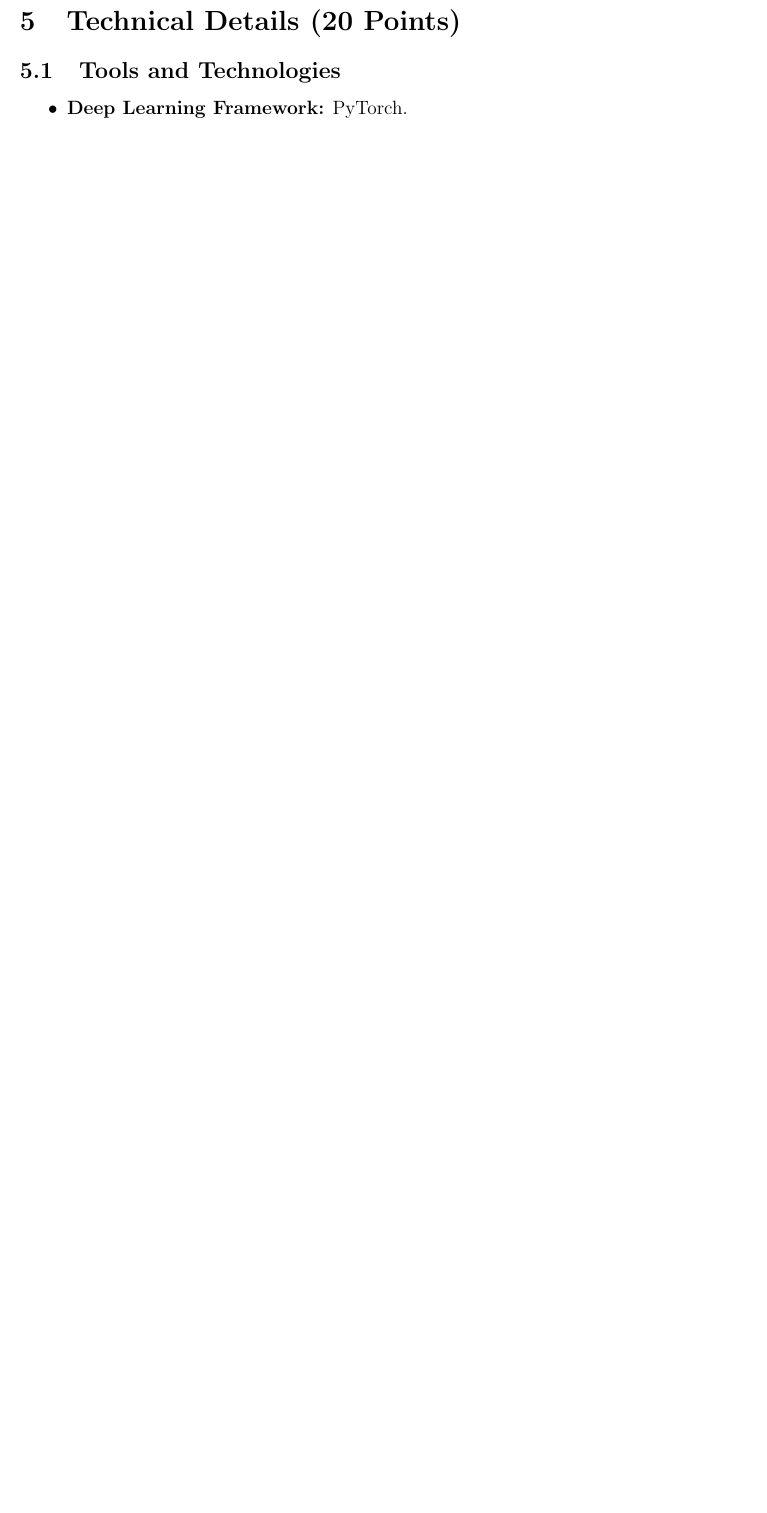
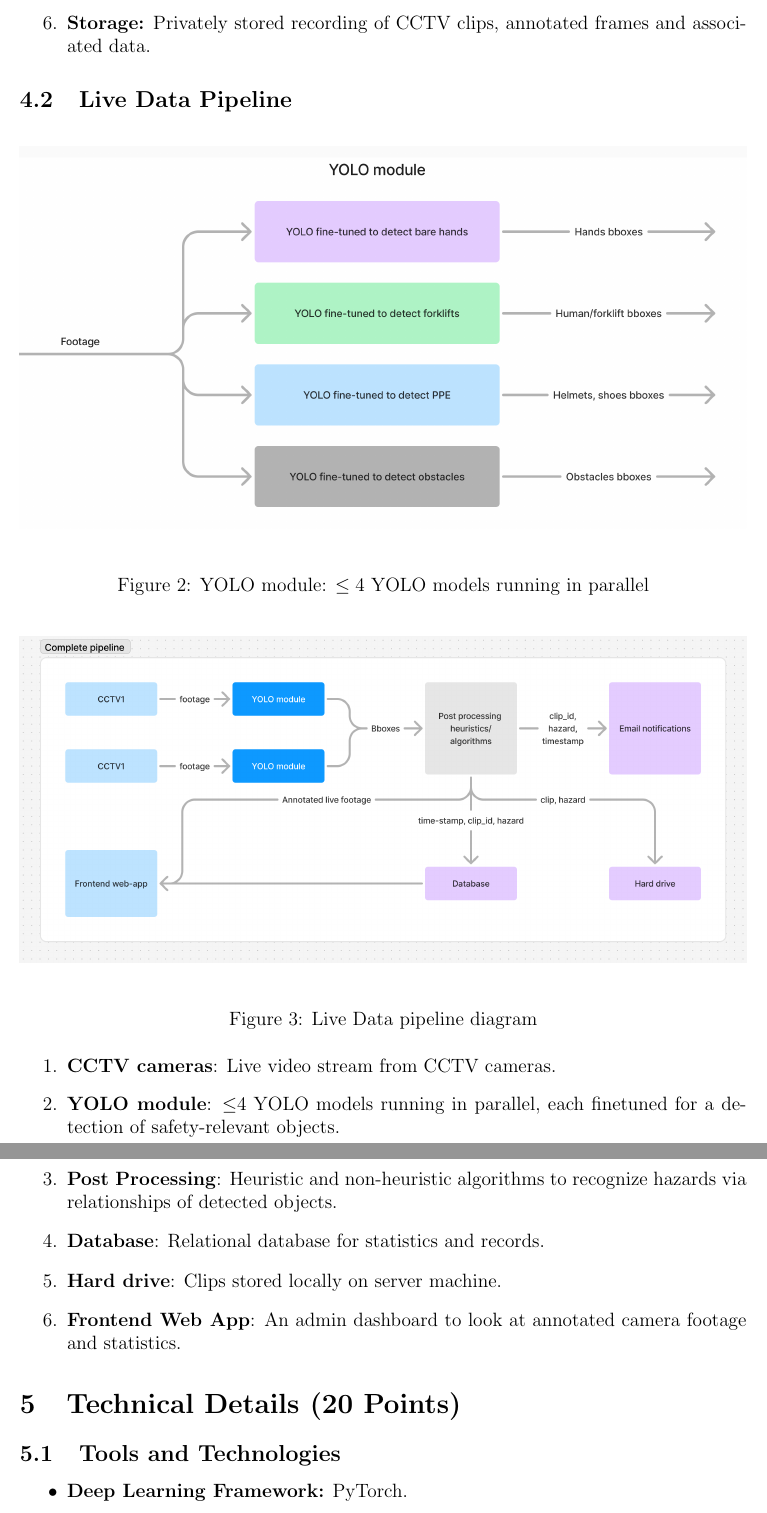
Before and after one commit to mh07607/FYP_SDA, a LaTeX document (main.tex): part of page 3 of 5 before the commit and two parts of pages 5 and 6 of 7 after it, the two joined at a grey line, cut at the place of the change, the shorter picture padded with empty space. Compiled offline with pdfLaTeX.

Commit message:
data pipeline done

```diff
--- a/main.tex
+++ b/main.tex
@@ -3,6 +3,8 @@
 \usepackage{hyperref}
 \usepackage{geometry}
 \usepackage{longtable}
+\usepackage{float}
+\usepackage{tikz}
 
 \geometry{a4paper, margin=1in}
 
@@ -83,12 +91,29 @@ Annotated data includes:
+    \item \textbf{Storage:} Privately stored recording of CCTV clips, annotated frames and associated data.
 \end{enumerate}
 
-% \subsection{Pipeline Diagram}
-% \begin{figure}[h]
-%     \centering
-%     \includegraphics[width=\textwidth]{pipeline_diagram_placeholder.png}
-%     \caption{Data Pipeline Flowchart}
-%     \label{fig:pipeline}
-% \end{figure}
+\subsection{Live Data Pipeline}
+\begin{figure}[H]
+    \centering
+    \includegraphics[width=\textwidth]{yolo_module.png}
+    \caption{YOLO module: $\leq4$ YOLO models running in parallel}
+    \label{fig:yolo}
+\end{figure}
+
+\begin{figure}[H]
+    \centering
+    \includegraphics[width=\textwidth]{complete_pipeline.png}
+    \caption{Live Data pipeline diagram}
+    \label{fig:pipeline2}
+\end{figure}
+
+\begin{enumerate}
+    \item \textbf{CCTV cameras}: Live video stream from CCTV cameras.
+    \item \textbf{YOLO module}: $\leq$4 YOLO models running in parallel, each finetuned for a detection of safety-relevant objects.
+    \item \textbf{Post Processing}: Heuristic and non-heuristic algorithms to recognize hazards via relationships of detected objects.
+    \item \textbf{Database}: Relational database for statistics and records.
+    \item \textbf{Hard drive}: Clips stored locally on server machine.
+    \item \textbf{Frontend Web App}: An admin dashboard to look at annotated camera footage and statistics.
+\end{enumerate}
 
 \section{Technical Details (20 Points)}
 \subsection{Tools and Technologies}
```
Also changed, not shown: complete_pipeline.png (added), training_pipeline.png (added), yolo_module.png (added), main.tex (20 more changed lines).
